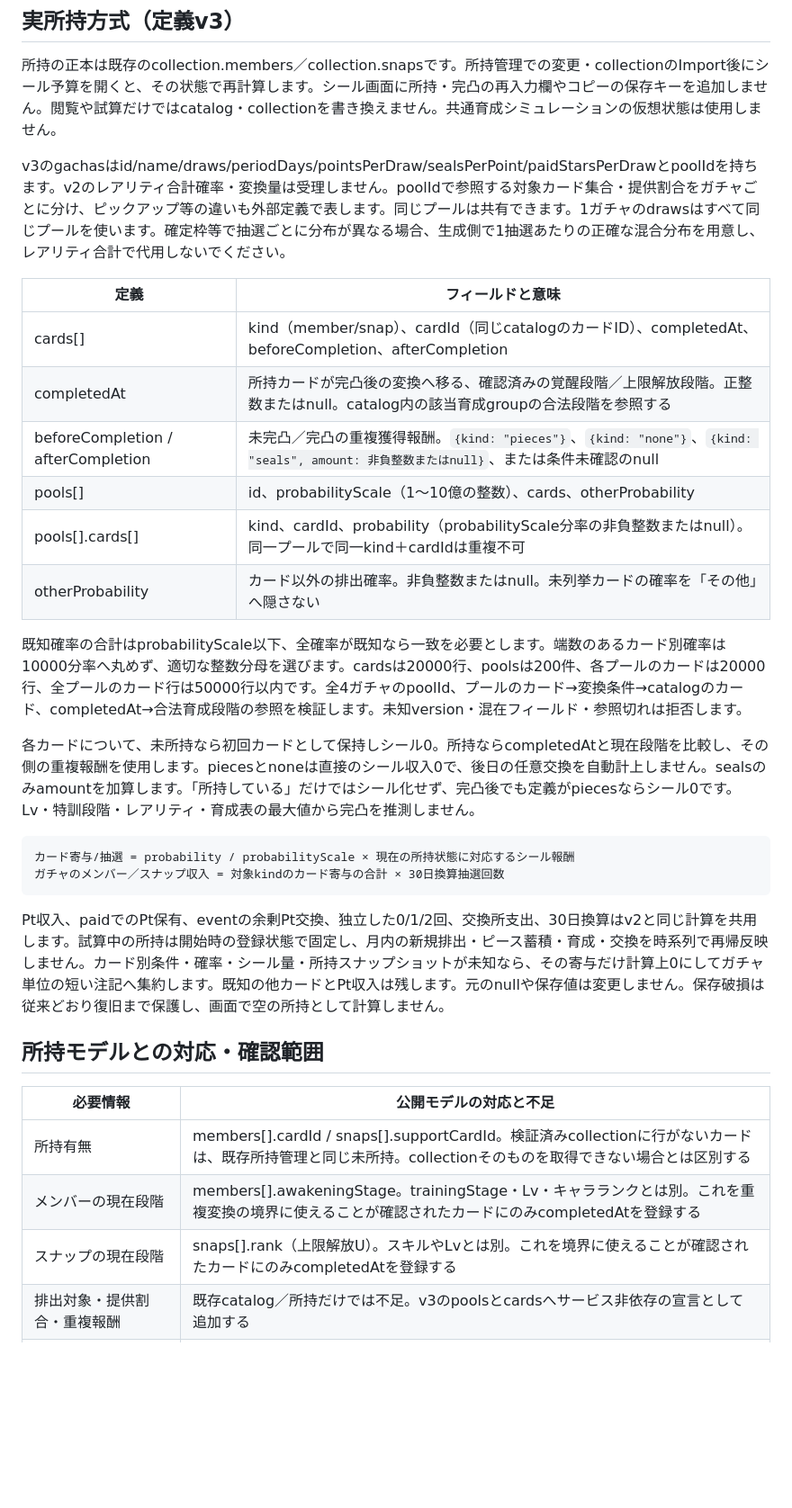
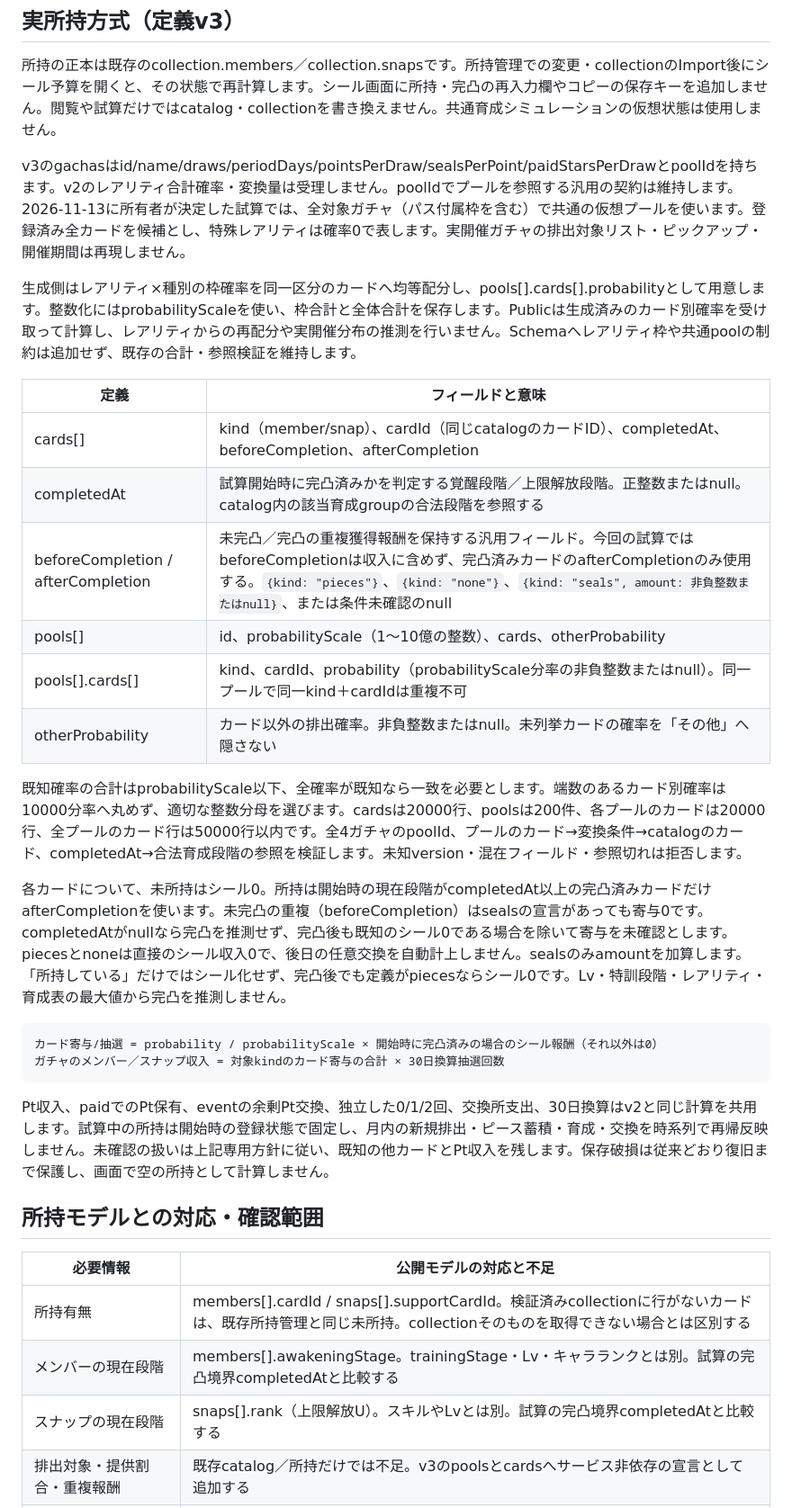
Before and after one commit to morimori36/atsudori-tools, a Markdown page: docs/seal-budget.md, the part around one of its changes. Shown at 90% size. Drawn GitHub-style; blank space fills up the shorter version.

Commit message:
docs(seal-budget): document confirmed v3 specification and unknown-value policy

````diff
--- a/docs/seal-budget.md
+++ b/docs/seal-budget.md
@@ -31,35 +35,37 @@ collection v1の任意項目 `sealBudgetScenario` はcm/pass（boolean）、paid
 
 所持の正本は既存のcollection.members／collection.snapsです。所持管理での変更・collectionのImport後にシール予算を開くと、その状態で再計算します。シール画面に所持・完凸の再入力欄やコピーの保存キーを追加しません。閲覧や試算だけではcatalog・collectionを書き換えません。共通育成シミュレーションの仮想状態は使用しません。
 
-v3のgachasはid/name/draws/periodDays/pointsPerDraw/sealsPerPoint/paidStarsPerDrawとpoolIdを持ちます。v2のレアリティ合計確率・変換量は受理しません。poolIdで参照する対象カード集合・提供割合をガチャごとに分け、ピックアップ等の違いも外部定義で表します。同じプールは共有できます。1ガチャのdrawsはすべて同じプールを使います。確定枠等で抽選ごとに分布が異なる場合、生成側で1抽選あたりの正確な混合分布を用意し、レアリティ合計で代用しないでください。
+v3のgachasはid/name/draws/periodDays/pointsPerDraw/sealsPerPoint/paidStarsPerDrawとpoolIdを持ちます。v2のレアリティ合計確率・変換量は受理しません。poolIdでプールを参照する汎用の契約は維持します。2026-11-13に所有者が決定した試算では、全対象ガチャ（パス付属枠を含む）で共通の仮想プールを使います。登録済み全カードを候補とし、特殊レアリティは確率0で表します。実開催ガチャの排出対象リスト・ピックアップ・開催期間は再現しません。
+
+生成側はレアリティ×種別の枠確率を同一区分のカードへ均等配分し、pools[].cards[].probabilityとして用意します。整数化にはprobabilityScaleを使い、枠合計と全体合計を保存します。Publicは生成済みのカード別確率を受け取って計算し、レアリティからの再配分や実開催分布の推測を行いません。Schemaへレアリティ枠や共通poolの制約は追加せず、既存の合計・参照検証を維持します。
 
 | 定義 | フィールドと意味 |
 | --- | --- |
 | cards[] | kind（member/snap）、cardId（同じcatalogのカードID）、completedAt、beforeCompletion、afterCompletion |
-| completedAt | 所持カードが完凸後の変換へ移る、確認済みの覚醒段階／上限解放段階。正整数またはnull。catalog内の該当育成groupの合法段階を参照する |
-| beforeCompletion / afterCompletion | 未完凸／完凸の重複獲得報酬。`{kind: "pieces"}`、`{kind: "none"}`、`{kind: "seals", amount: 非負整数またはnull}`、または条件未確認のnull |
+| completedAt | 試算開始時に完凸済みかを判定する覚醒段階／上限解放段階。正整数またはnull。catalog内の該当育成groupの合法段階を参照する |
+| beforeCompletion / afterCompletion | 未完凸／完凸の重複獲得報酬を保持する汎用フィールド。今回の試算ではbeforeCompletionは収入に含めず、完凸済みカードのafterCompletionのみ使用する。`{kind: "pieces"}`、`{kind: "none"}`、`{kind: "seals", amount: 非負整数またはnull}`、または条件未確認のnull |
 | pools[] | id、probabilityScale（1〜10億の整数）、cards、otherProbability |
 | pools[].cards[] | kind、cardId、probability（probabilityScale分率の非負整数またはnull）。同一プールで同一kind＋cardIdは重複不可 |
 | otherProbability | カード以外の排出確率。非負整数またはnull。未列挙カードの確率を「その他」へ隠さない |
 
 既知確率の合計はprobabilityScale以下、全確率が既知なら一致を必要とします。端数のあるカード別確率は10000分率へ丸めず、適切な整数分母を選びます。cardsは20000行、poolsは200件、各プールのカードは20000行、全プールのカード行は50000行以内です。全4ガチャのpoolId、プールのカード→変換条件→catalogのカード、completedAt→合法育成段階の参照を検証します。未知version・混在フィールド・参照切れは拒否します。
 
-各カードについて、未所持なら初回カードとして保持しシール0。所持ならcompletedAtと現在段階を比較し、その側の重複報酬を使用します。piecesとnoneは直接のシール収入0で、後日の任意交換を自動計上しません。sealsのみamountを加算します。「所持している」だけではシール化せず、完凸後でも定義がpiecesならシール0です。Lv・特訓段階・レアリティ・育成表の最大値から完凸を推測しません。
+各カードについて、未所持はシール0。所持は開始時の現在段階がcompletedAt以上の完凸済みカードだけafterCompletionを使います。未完凸の重複（beforeCompletion）はsealsの宣言があっても寄与0です。completedAtがnullなら完凸を推測せず、完凸後も既知のシール0である場合を除いて寄与を未確認とします。piecesとnoneは直接のシール収入0で、後日の任意交換を自動計上しません。sealsのみamountを加算します。「所持している」だけではシール化せず、完凸後でも定義がpiecesならシール0です。Lv・特訓段階・レアリティ・育成表の最大値から完凸を推測しません。
 
 ```text
-カード寄与/抽選 = probability / probabilityScale × 現在の所持状態に対応するシール報酬
+カード寄与/抽選 = probability / probabilityScale × 開始時に完凸済みの場合のシール報酬（それ以外は0）
 ガチャのメンバー／スナップ収入 = 対象kindのカード寄与の合計 × 30日換算抽選回数
 ```
 
-Pt収入、paidでのPt保有、eventの余剰Pt交換、独立した0/1/2回、交換所支出、30日換算はv2と同じ計算を共用します。試算中の所持は開始時の登録状態で固定し、月内の新規排出・ピース蓄積・育成・交換を時系列で再帰反映しません。カード別条件・確率・シール量・所持スナップショットが未知なら、その寄与だけ計算上0にしてガチャ単位の短い注記へ集約します。既知の他カードとPt収入は残します。元のnullや保存値は変更しません。保存破損は従来どおり復旧まで保護し、画面で空の所持として計算しません。
+Pt収入、paidでのPt保有、eventの余剰Pt交換、独立した0/1/2回、交換所支出、30日換算はv2と同じ計算を共用します。試算中の所持は開始時の登録状態で固定し、月内の新規排出・ピース蓄積・育成・交換を時系列で再帰反映しません。未確認の扱いは上記専用方針に従い、既知の他カードとPt収入を残します。保存破損は従来どおり復旧まで保護し、画面で空の所持として計算しません。
 
 ## 所持モデルとの対応・確認範囲
 
 | 必要情報 | 公開モデルの対応と不足 |
 | --- | --- |
 | 所持有無 | members[].cardId / snaps[].supportCardId。検証済みcollectionに行がないカードは、既存所持管理と同じ未所持。collectionそのものを取得できない場合とは区別する |
-| メンバーの現在段階 | members[].awakeningStage。trainingStage・Lv・キャラランクとは別。これを重複変換の境界に使えることが確認されたカードにのみcompletedAtを登録する |
-| スナップの現在段階 | snaps[].rank（上限解放U）。スキルやLvとは別。これを境界に使えることが確認されたカードにのみcompletedAtを登録する |
+| メンバーの現在段階 | members[].awakeningStage。trainingStage・Lv・キャラランクとは別。試算の完凸境界completedAtと比較する |
+| スナップの現在段階 | snaps[].rank（上限解放U）。スキルやLvとは別。試算の完凸境界completedAtと比較する |
 | 排出対象・提供割合・重複報酬 | 既存catalog／所持だけでは不足。v3のpoolsとcardsへサービス非依存の宣言として追加する |
 | ピース残数・累計獲得数等に依存する変換条件 | 現在の所持段階だけでは判定できない。段階と同一視せずcompletedAt:null等で未知を維持する。未確認の個人状態の追加保存は行わない |
 
````
Also changed, not shown: other parts of docs/seal-budget.md (+10 -6 lines), AGENTS.md (+7 -0 lines).
